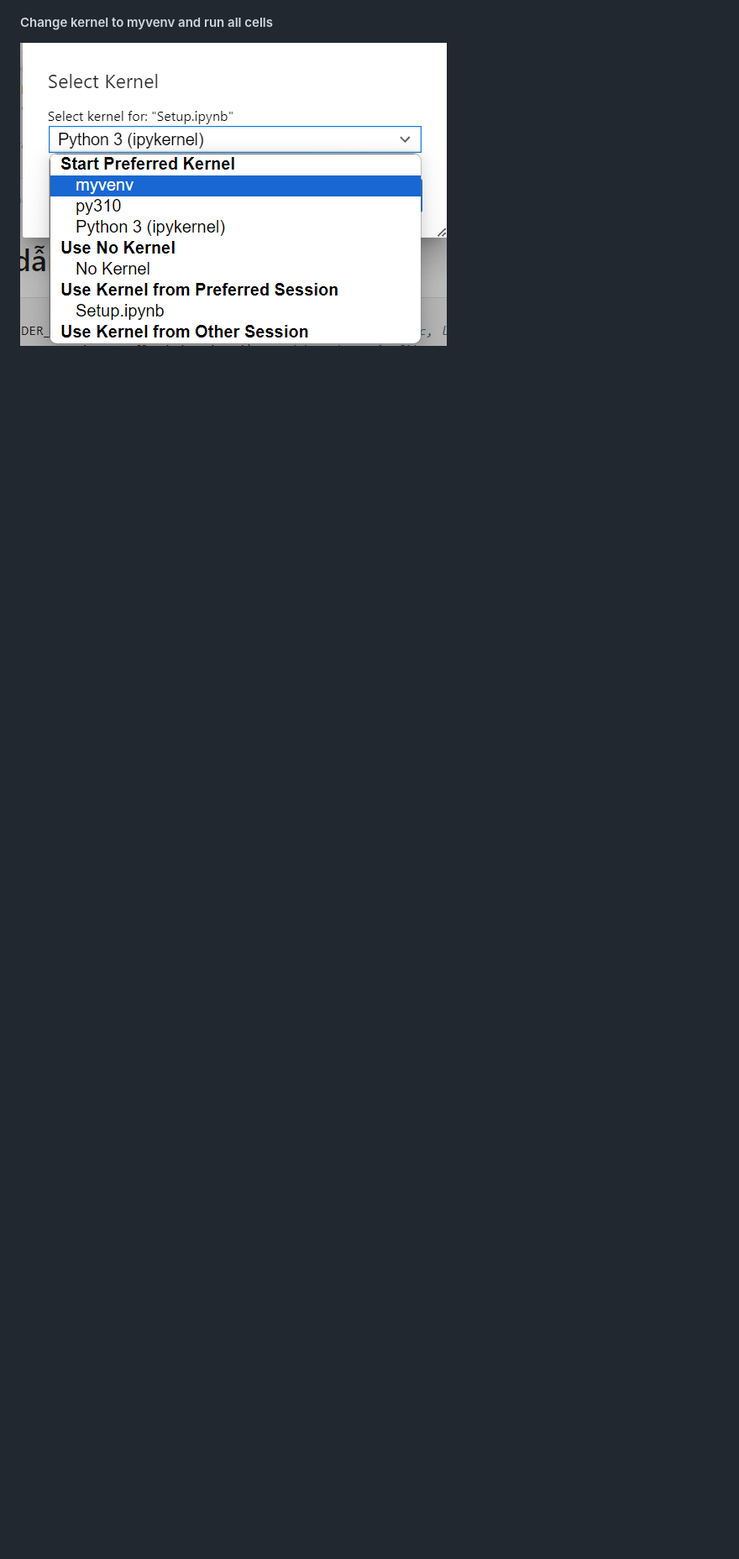
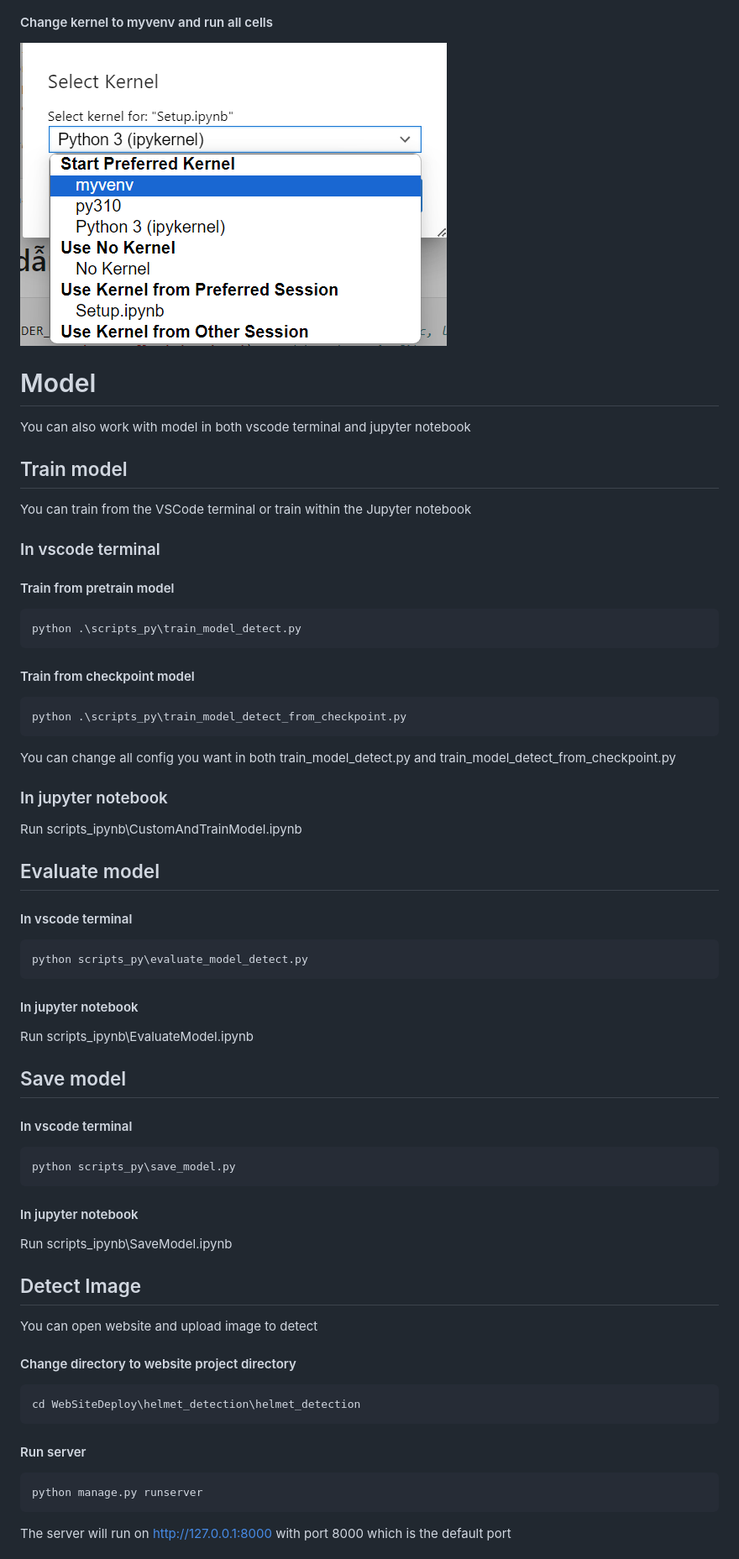
Before and after one commit to MinhLam577/DetectWearingHelmet, a Markdown page: README.md, the part around one of its changes. Shown at 84% size. Drawn GitHub-style; blank space fills up the shorter version.

````diff
--- a/README.md
+++ b/README.md
@@ -22,3 +22,45 @@ jupyter notebook
 ![examples](setup_images/changekernel.png)
 #### Change kernel to myvenv and run all cells
 ![examples](setup_images/selectenvir.png)
+# Model
+You can also work with model in both vscode terminal and jupyter notebook
+## Train model
+You can train from the VSCode terminal or train within the Jupyter notebook
+### In vscode terminal
+#### Train from pretrain model
+```
+python .\scripts_py\train_model_detect.py
+```
+#### Train from checkpoint model
+```
+python .\scripts_py\train_model_detect_from_checkpoint.py
+```
+You can change all config you want in both train_model_detect.py and train_model_detect_from_checkpoint.py
+### In jupyter notebook
+Run scripts_ipynb\CustomAndTrainModel.ipynb
+## Evaluate model
+#### In vscode terminal
+```
+python scripts_py\evaluate_model_detect.py
+```
+#### In jupyter notebook
+Run scripts_ipynb\EvaluateModel.ipynb
+## Save model
+#### In vscode terminal
+```
+python scripts_py\save_model.py
+```
+#### In jupyter notebook
+Run scripts_ipynb\SaveModel.ipynb
+## Detect Image
+You can open website and upload image to detect
+#### Change directory to website project directory
+```
+cd WebSiteDeploy\helmet_detection\helmet_detection
+```
+#### Run server
+```
+python manage.py runserver
+```
+The server will run on http://127.0.0.1:8000 with port 8000 which is the default port
+
````
Also changed, not shown: other parts of README.md (+19 -0 lines), setup_images/serverpage.png (added), 7 other files.
